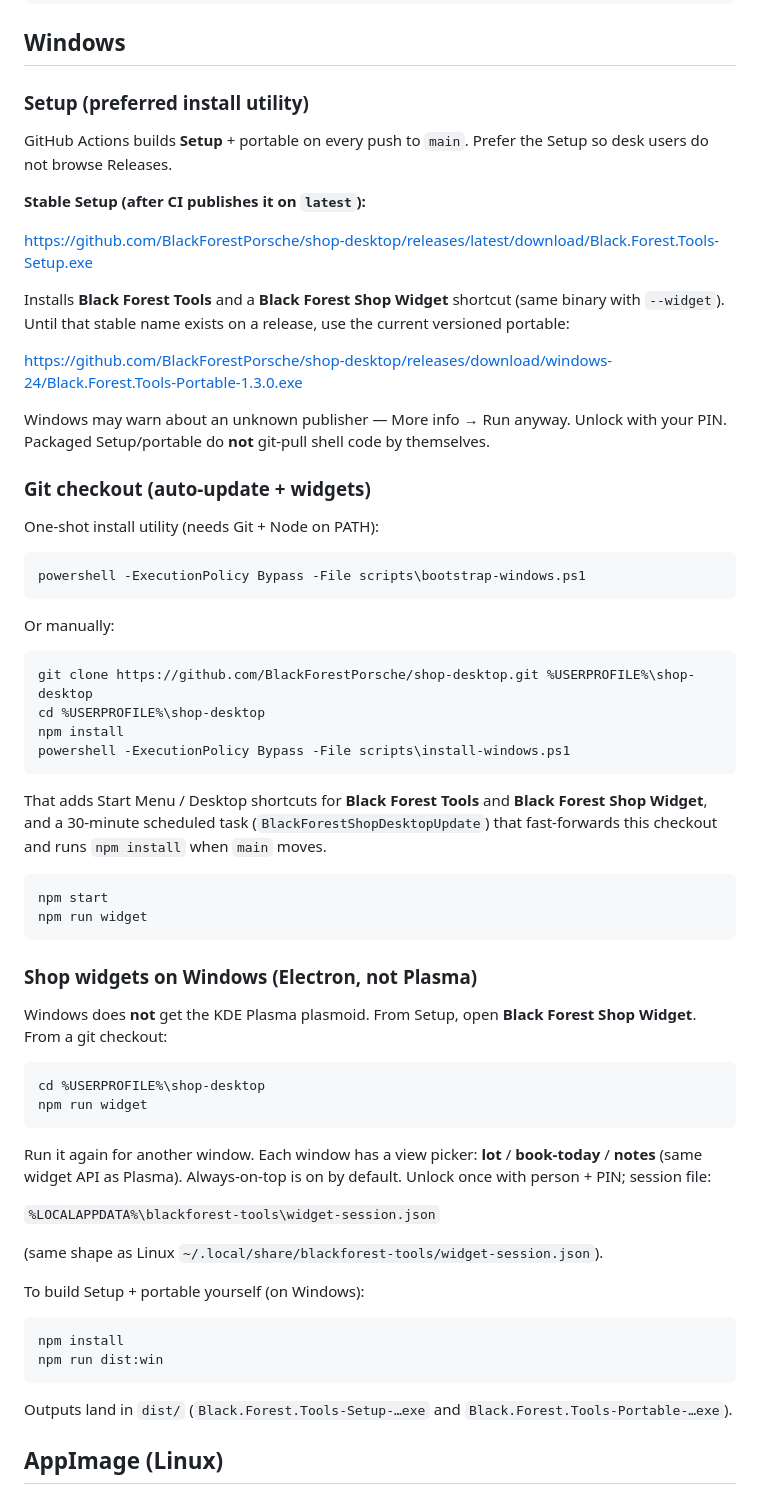
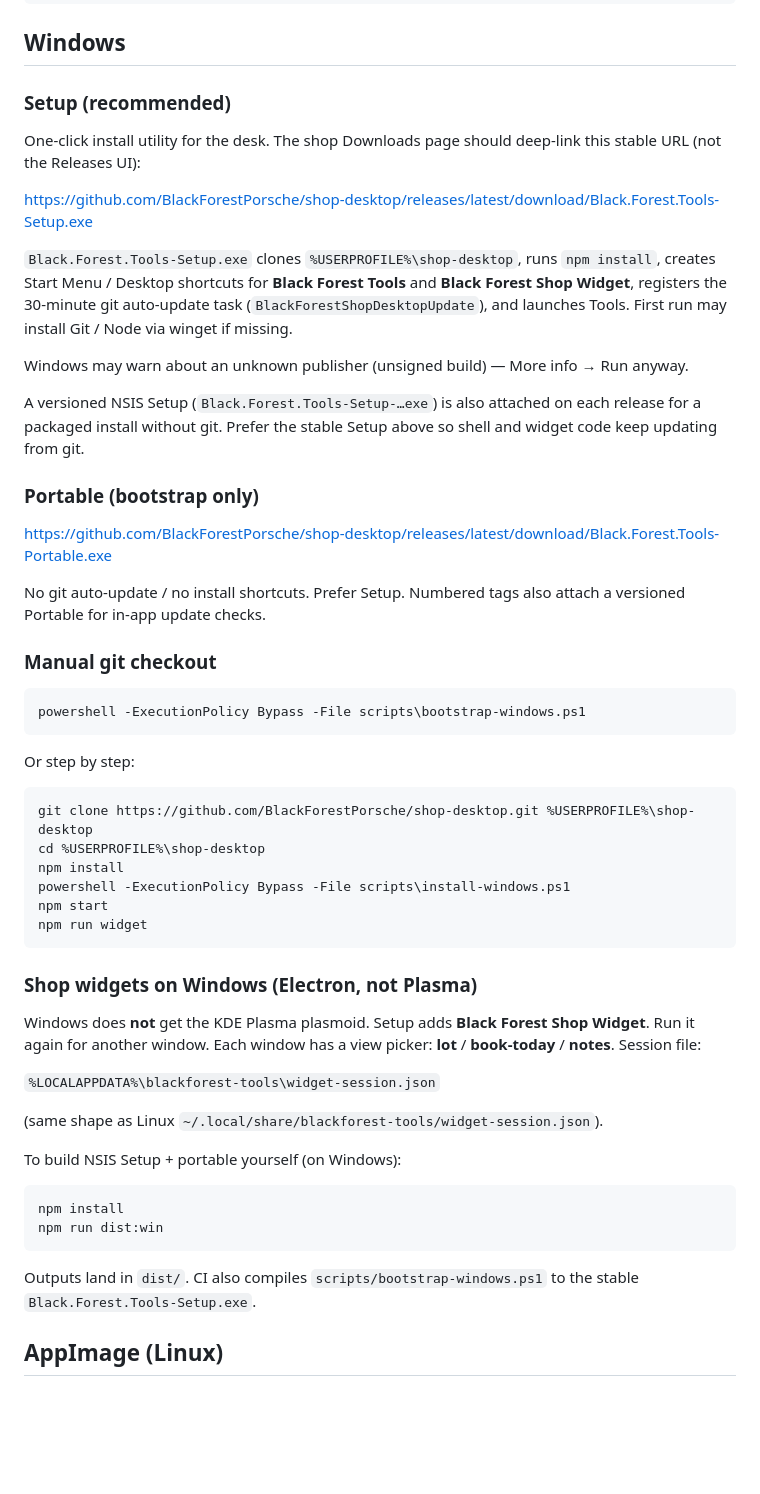
Before and after one commit to BlackForestPorsche/shop-desktop, a Markdown page: README.md, the part around one of its changes. Drawn GitHub-style; blank space fills up the shorter version.

Commit message:
Document Setup.exe and Linux install-linux-desk.sh Downloads URLs

````diff
--- a/README.md
+++ b/README.md
@@ -75,67 +87,57 @@ npm install
 
 ## Windows
 
-### Setup (preferred install utility)
+### Setup (recommended)
 
-GitHub Actions builds **Setup** + portable on every push to `main`. Prefer the Setup so desk users do not browse Releases.
-
-**Stable Setup (after CI publishes it on `latest`):**
+One-click install utility for the desk. The shop Downloads page should deep-link this stable URL (not the Releases UI):
 
 https://github.com/BlackForestPorsche/shop-desktop/releases/latest/download/Black.Forest.Tools-Setup.exe
 
-Installs **Black Forest Tools** and a **Black Forest Shop Widget** shortcut (same binary with `--widget`). Until that stable name exists on a release, use the current versioned portable:
+`Black.Forest.Tools-Setup.exe` clones `%USERPROFILE%\shop-desktop`, runs `npm install`, creates Start Menu / Desktop shortcuts for **Black Forest Tools** and **Black Forest Shop Widget**, registers the 30-minute git auto-update task (`BlackForestShopDesktopUpdate`), and launches Tools. First run may install Git / Node via winget if missing.
 
-https://github.com/BlackForestPorsche/shop-desktop/releases/download/windows-24/Black.Forest.Tools-Portable-1.3.0.exe
+Windows may warn about an unknown publisher (unsigned build) — More info → Run anyway.
 
-Windows may warn about an unknown publisher — More info → Run anyway. Unlock with your PIN. Packaged Setup/portable do **not** git-pull shell code by themselves.
+A versioned NSIS Setup (`Black.Forest.Tools-Setup-…exe`) is also attached on each release for a packaged install without git. Prefer the stable Setup above so shell and widget code keep updating from git.
 
-### Git checkout (auto-update + widgets)
+### Portable (bootstrap only)
 
-One-shot install utility (needs Git + Node on PATH):
+https://github.com/BlackForestPorsche/shop-desktop/releases/latest/download/Black.Forest.Tools-Portable.exe
+
+No git auto-update / no install shortcuts. Prefer Setup. Numbered tags also attach a versioned Portable for in-app update checks.
+
+### Manual git checkout
 
 ```text
 powershell -ExecutionPolicy Bypass -File scripts\bootstrap-windows.ps1
 ```
 
-Or manually:
+Or step by step:
 
 ```text
 git clone https://github.com/BlackForestPorsche/shop-desktop.git %USERPROFILE%\shop-desktop
 cd %USERPROFILE%\shop-desktop
 npm install
 powershell -ExecutionPolicy Bypass -File scripts\install-windows.ps1
-```
-
-That adds Start Menu / Desktop shortcuts for **Black Forest Tools** and **Black Forest Shop Widget**, and a 30-minute scheduled task (`BlackForestShopDesktopUpdate`) that fast-forwards this checkout and runs `npm install` when `main` moves.
-
-```text
 npm start
 npm run widget
 ```
 
 ### Shop widgets on Windows (Electron, not Plasma)
 
-Windows does **not** get the KDE Plasma plasmoid. From Setup, open **Black Forest Shop Widget**. From a git checkout:
-
-```text
-cd %USERPROFILE%\shop-desktop
-npm run widget
-```
-
-Run it again for another window. Each window has a view picker: **lot** / **book-today** / **notes** (same widget API as Plasma). Always-on-top is on by default. Unlock once with person + PIN; session file:
+Windows does **not** get the KDE Plasma plasmoid. Setup adds **Black Forest Shop Widget**. Run it again for another window. Each window has a view picker: **lot** / **book-today** / **notes**. Session file:
 
 `%LOCALAPPDATA%\blackforest-tools\widget-session.json`
 
 (same shape as Linux `~/.local/share/blackforest-tools/widget-session.json`).
 
-To build Setup + portable yourself (on Windows):
+To build NSIS Setup + portable yourself (on Windows):
 
 ```bash
 npm install
 npm run dist:win
 ```
 
-Outputs land in `dist/` (`Black.Forest.Tools-Setup-…exe` and `Black.Forest.Tools-Portable-…exe`).
+Outputs land in `dist/`. CI also compiles `scripts/bootstrap-windows.ps1` to the stable `Black.Forest.Tools-Setup.exe`.
 
 ## AppImage (Linux)
 
````
Also changed, not shown: other parts of README.md (+12 -0 lines).
